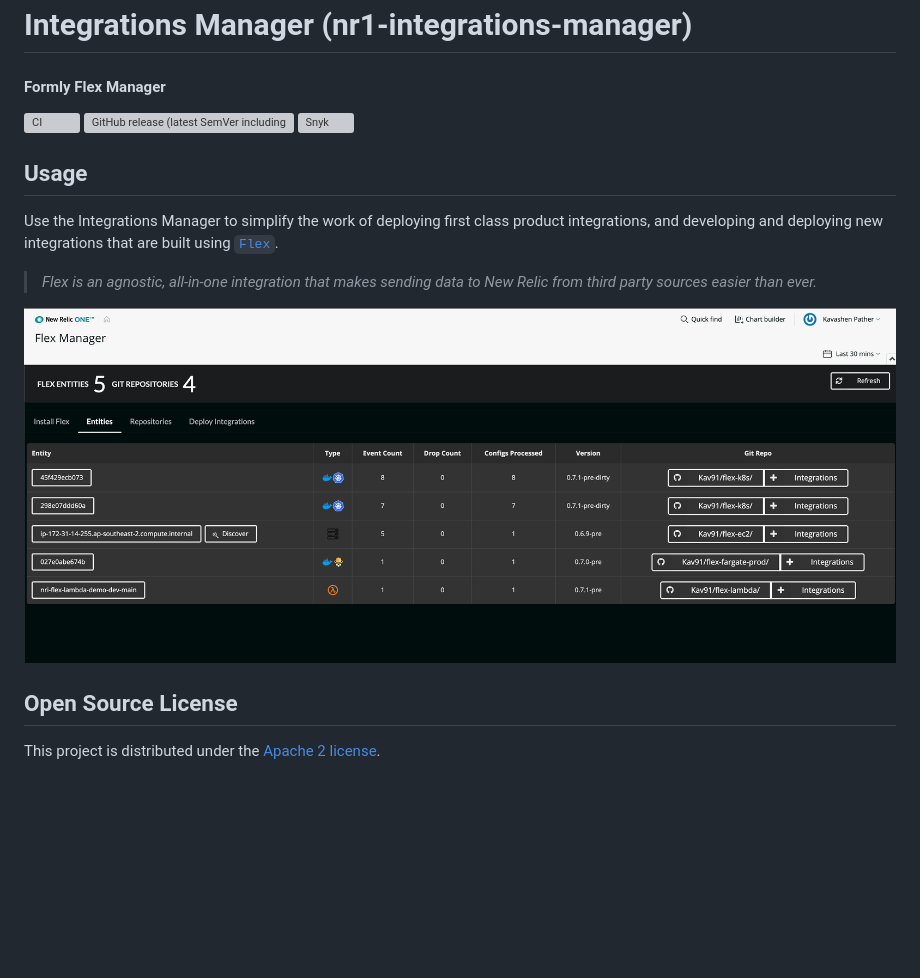
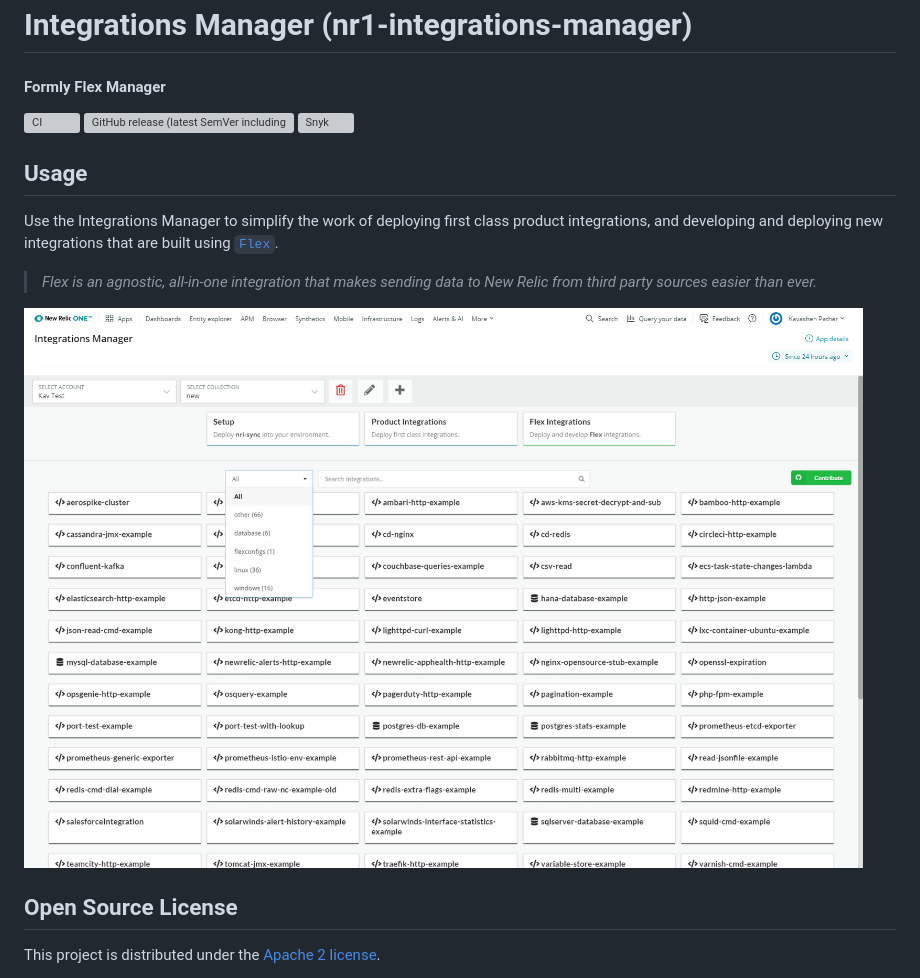
Before and after one commit to newrelic/nr1-integrations-manager, a Markdown page: README.md, the part around one of its changes. Rendered like a GitHub page; pictures changed too: catalog/screenshots/nr1-flex-manager-1.png (deleted), catalog/screenshots/nr1-integrations-manager-1.png (added); blank space fills up the shorter version; grey boxes are pictures that could not be loaded.

Commit message:
update screenshot

```diff
--- a/README.md
+++ b/README.md
@@ -12,7 +12,7 @@ Use the Integrations Manager to simplify the work of deploying first class produ
 
 > _Flex is an agnostic, all-in-one integration that makes sending data to New Relic from third party sources easier than ever._
 
-![Screenshot](./catalog/screenshots/nr1-flex-manager-1.png)
+![Screenshot](./catalog/screenshots/nr1-integrations-manager-1.png)
 
 ## Open Source License
 
```
Also changed, not shown: other parts of README.md (+1 -1 lines), THIRD_PARTY_NOTICES.md (+16 -18 lines), 2 other files.
